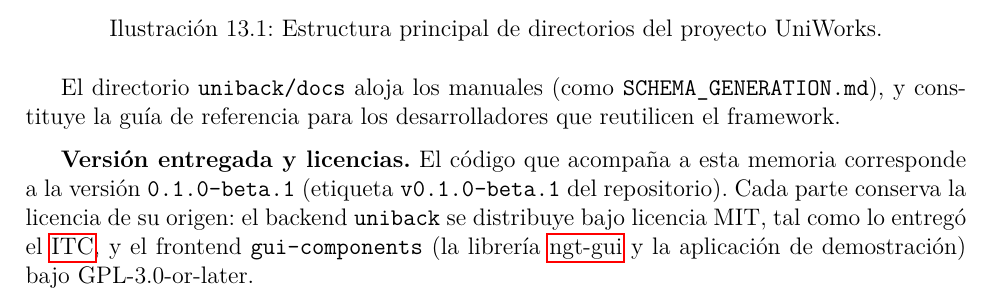
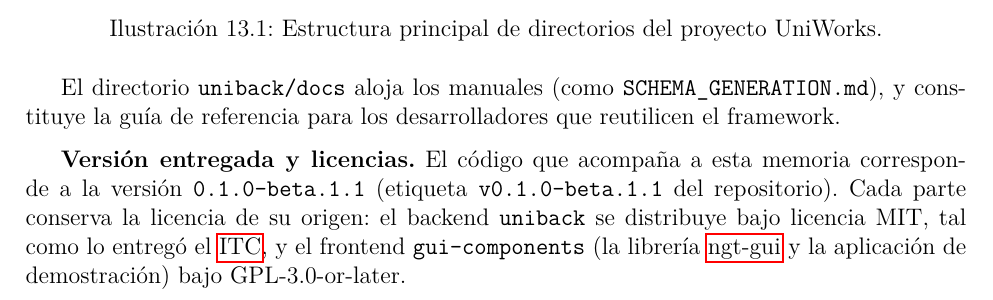
Before and after one commit to NicolasReyAlonso/Memoria_TFG, a LaTeX thesis (main.tex, which reads anexos.tex): part of page 84 of 101, cut so that both start at the same text. Compiled offline with pdfLaTeX.

Commit message:
Update version in anexos

```diff
--- a/anexos.tex
+++ b/anexos.tex
@@ -87,8 +87,8 @@ El directorio \texttt{uniback/docs} aloja los manuales (como \texttt{SCHEMA\_GEN
 desarrolladores que reutilicen el framework.
 
 \textbf{Versión entregada y licencias.} El código que acompaña a esta memoria
-corresponde a la versión \texttt{0.1.0-beta.1} (etiqueta
-\texttt{v0.1.0-beta.1} del repositorio). Cada parte conserva la licencia de su
+corresponde a la versión \texttt{0.1.0-beta.1.1} (etiqueta
+\texttt{v0.1.0-beta.1.1} del repositorio). Cada parte conserva la licencia de su
 origen: el backend \texttt{uniback} se distribuye bajo licencia MIT, tal como
 lo entregó el \gls{itc}, y el frontend \texttt{gui-components} (la librería
 \gls{ngtgui} y la aplicación de demostración) bajo GPL-3.0-or-later.
```
Also changed, not shown: main.pdf, 1 other file.
